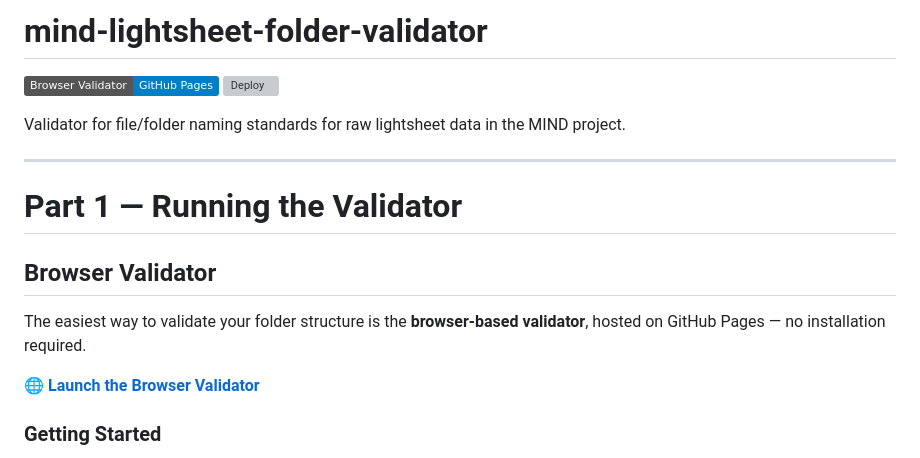
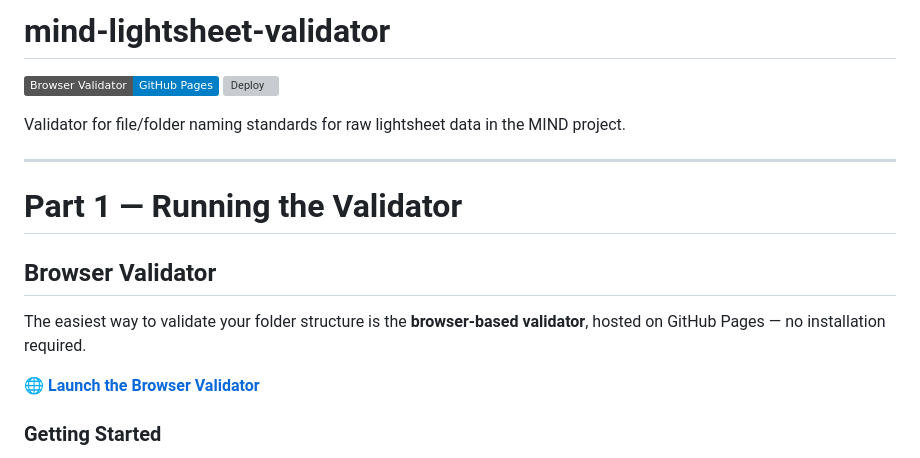
Before and after one commit to khanlab/mind-lightsheet-validator, a Markdown page: README.md, the part around one of its changes. GitHub-like rendering; badges without logos; grey boxes are pictures that could not be loaded.

Commit message:
Rename project and update README links

```diff
--- a/README.md
+++ b/README.md
@@ -1,2 +1,2 @@
-# mind-lightsheet-folder-validator
+# mind-lightsheet-validator
 
```
Also changed, not shown: other parts of README.md (+6 -6 lines).
